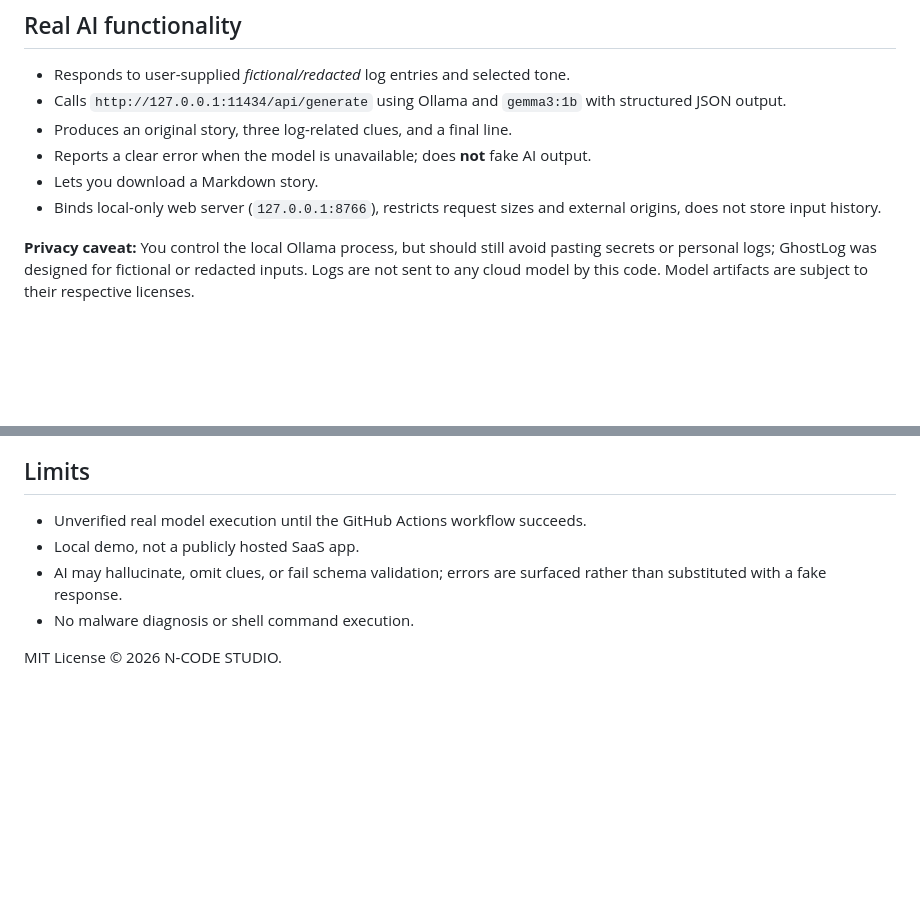
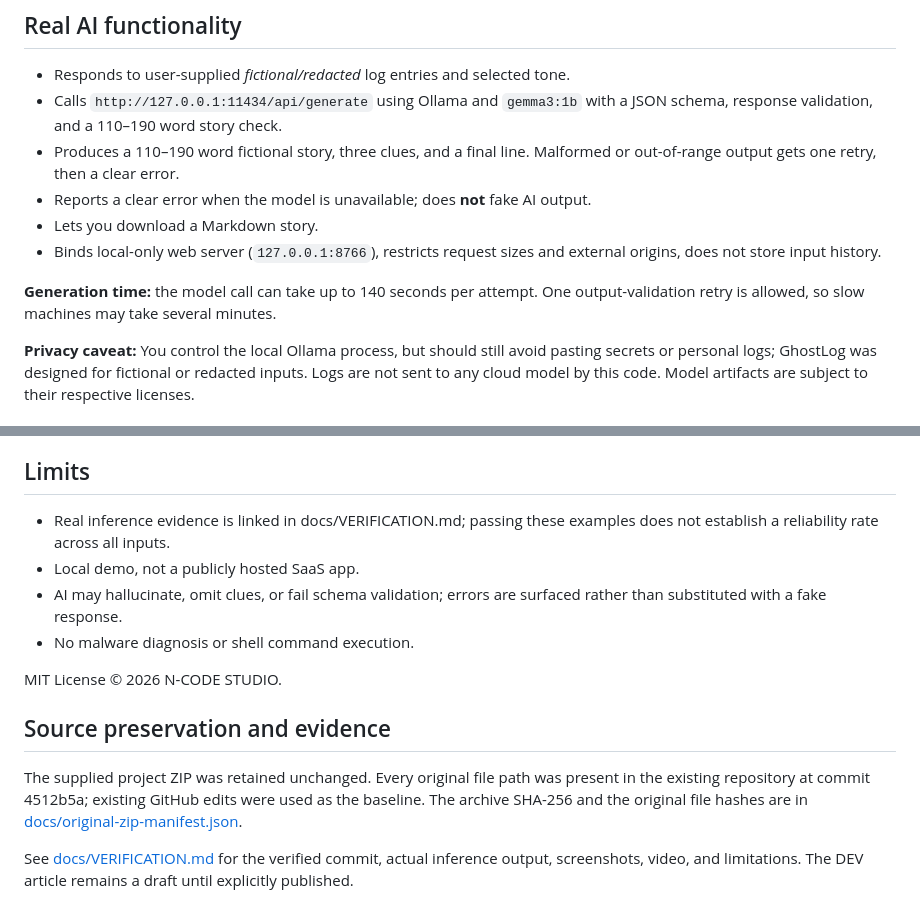
Before and after one commit to Deshan217/ncode-ghostlog-ai-hf26, a Markdown page: README.md, 2 parts joined by grey strips. Rendered like a GitHub page; blank space fills up the shorter version.

Commit message:
docs: publish verified Gemma demo and honest Week 4 submission draft [skip ci]

```diff
--- a/README.md
+++ b/README.md
@@ -31,11 +31,13 @@ No npm or pip dependencies are required to *run* the application. Node and Playw
 ## Real AI functionality
 
 - Responds to user-supplied *fictional/redacted* log entries and selected tone.
-- Calls `http://127.0.0.1:11434/api/generate` using Ollama and `gemma3:1b` with structured JSON output.
-- Produces an original story, three log-related clues, and a final line.
+- Calls `http://127.0.0.1:11434/api/generate` using Ollama and `gemma3:1b` with a JSON schema, response validation, and a 110–190 word story check.
+- Produces a 110–190 word fictional story, three clues, and a final line. Malformed or out-of-range output gets one retry, then a clear error.
 - Reports a clear error when the model is unavailable; does **not** fake AI output.
 - Lets you download a Markdown story.
 - Binds local-only web server (`127.0.0.1:8766`), restricts request sizes and external origins, does not store input history.
+
+**Generation time:** the model call can take up to 140 seconds per attempt. One output-validation retry is allowed, so slow machines may take several minutes.
 
 **Privacy caveat:** You control the local Ollama process, but should still avoid pasting secrets or personal logs; GhostLog was designed for fictional or redacted inputs. Logs are not sent to any cloud model by this code. Model artifacts are subject to their respective licenses.
 
@@ -67,9 +69,15 @@ Unit tests mock model outputs. **Unit tests are not evidence of real AI executio
 
 ## Limits
 
-- Unverified real model execution until the GitHub Actions workflow succeeds.
+- Real inference evidence is linked in docs/VERIFICATION.md; passing these examples does not establish a reliability rate across all inputs.
 - Local demo, not a publicly hosted SaaS app.
 - AI may hallucinate, omit clues, or fail schema validation; errors are surfaced rather than substituted with a fake response.
 - No malware diagnosis or shell command execution.
 
 MIT License © 2026 N-CODE STUDIO.
+
+## Source preservation and evidence
+
+The supplied project ZIP was retained unchanged. Every original file path was present in the existing repository at commit 4512b5a; existing GitHub edits were used as the baseline. The archive SHA-256 and the original file hashes are in [docs/original-zip-manifest.json](docs/original-zip-manifest.json).
+
+See [docs/VERIFICATION.md](docs/VERIFICATION.md) for the verified commit, actual inference output, screenshots, video, and limitations. The DEV article remains a draft until explicitly published.
```
Also changed, not shown: DEMO_CHECKLIST.md (+14 -8 lines), DEV_SUBMISSION_DRAFT.md (+54 -22 lines), docs/VERIFICATION.md (added, +60 -0 lines), docs/demo/ghostlog-story.md (added, +12 -0 lines), docs/demo/ghostlog-before.png (added), docs/demo/ghostlog-mobile.png (added), docs/demo/ghostlog-real-gemma-output.png (added), 5 other files.
